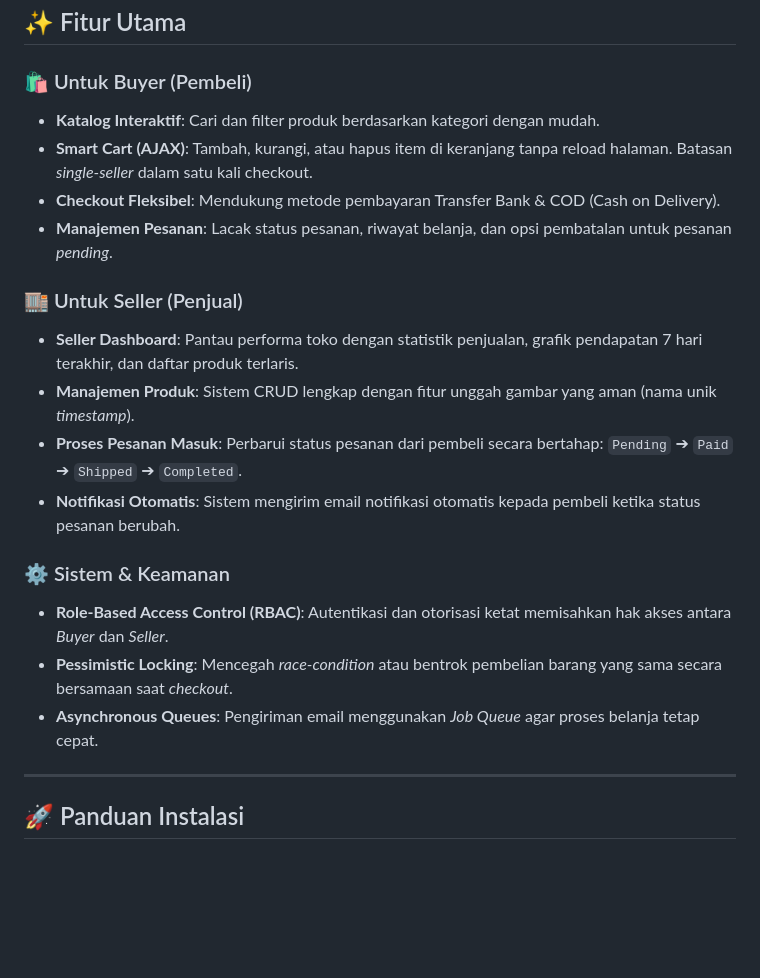
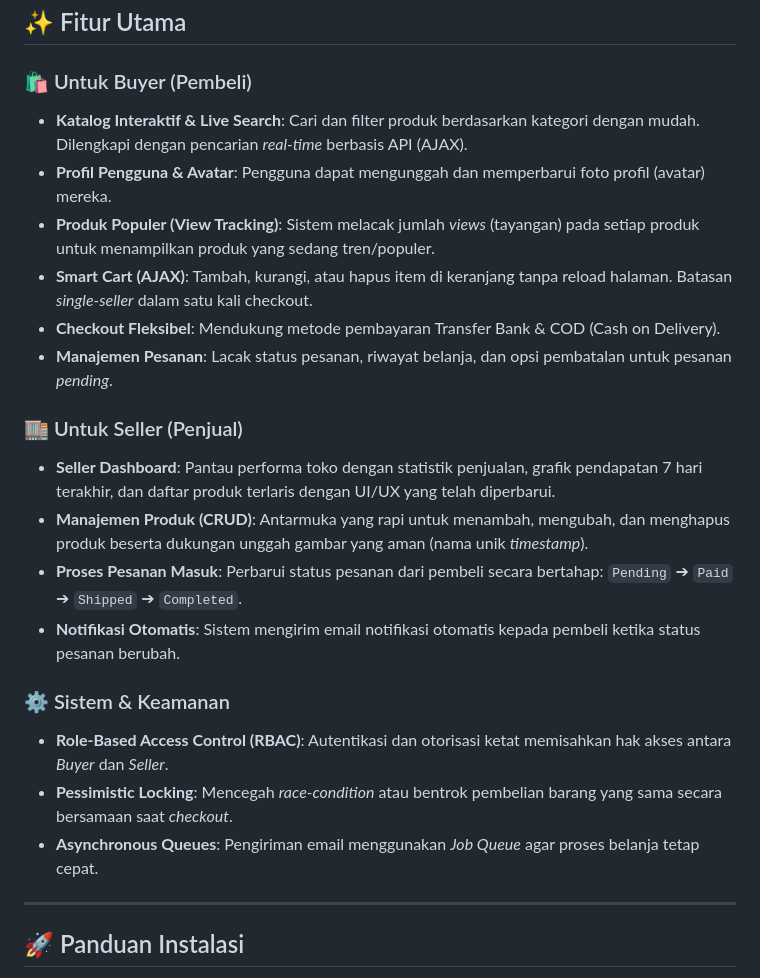
Before and after one commit to Rizkan25/Simple-E-Commerce-Platform, a Markdown page: README.md, the part around one of its changes. Rendered like a GitHub page; blank space fills up the shorter version.

Commit message:
docs: update project README with new features, setup instructions, and directory structure improvements

```diff
--- a/README.md
+++ b/README.md
@@ -23,24 +22,23 @@
 ## ✨ Fitur Utama
 
 ### 🛍️ Untuk Buyer (Pembeli)
-
-- **Katalog Interaktif**: Cari dan filter produk berdasarkan kategori dengan mudah.
-- **Smart Cart (AJAX)**: Tambah, kurangi, atau hapus item di keranjang tanpa reload halaman. Batasan _single-seller_ dalam satu kali checkout.
+- **Katalog Interaktif & Live Search**: Cari dan filter produk berdasarkan kategori dengan mudah. Dilengkapi dengan pencarian *real-time* berbasis API (AJAX).
+- **Profil Pengguna & Avatar**: Pengguna dapat mengunggah dan memperbarui foto profil (avatar) mereka.
+- **Produk Populer (View Tracking)**: Sistem melacak jumlah *views* (tayangan) pada setiap produk untuk menampilkan produk yang sedang tren/populer.
+- **Smart Cart (AJAX)**: Tambah, kurangi, atau hapus item di keranjang tanpa reload halaman. Batasan *single-seller* dalam satu kali checkout.
 - **Checkout Fleksibel**: Mendukung metode pembayaran Transfer Bank & COD (Cash on Delivery).
-- **Manajemen Pesanan**: Lacak status pesanan, riwayat belanja, dan opsi pembatalan untuk pesanan _pending_.
+- **Manajemen Pesanan**: Lacak status pesanan, riwayat belanja, dan opsi pembatalan untuk pesanan *pending*.
 
 ### 🏬 Untuk Seller (Penjual)
-
-- **Seller Dashboard**: Pantau performa toko dengan statistik penjualan, grafik pendapatan 7 hari terakhir, dan daftar produk terlaris.
-- **Manajemen Produk**: Sistem CRUD lengkap dengan fitur unggah gambar yang aman (nama unik _timestamp_).
+- **Seller Dashboard**: Pantau performa toko dengan statistik penjualan, grafik pendapatan 7 hari terakhir, dan daftar produk terlaris dengan UI/UX yang telah diperbarui.
+- **Manajemen Produk (CRUD)**: Antarmuka yang rapi untuk menambah, mengubah, dan menghapus produk beserta dukungan unggah gambar yang aman (nama unik *timestamp*).
 - **Proses Pesanan Masuk**: Perbarui status pesanan dari pembeli secara bertahap: `Pending` ➔ `Paid` ➔ `Shipped` ➔ `Completed`.
 - **Notifikasi Otomatis**: Sistem mengirim email notifikasi otomatis kepada pembeli ketika status pesanan berubah.
 
 ### ⚙️ Sistem & Keamanan
-
-- **Role-Based Access Control (RBAC)**: Autentikasi dan otorisasi ketat memisahkan hak akses antara _Buyer_ dan _Seller_.
-- **Pessimistic Locking**: Mencegah _race-condition_ atau bentrok pembelian barang yang sama secara bersamaan saat _checkout_.
-- **Asynchronous Queues**: Pengiriman email menggunakan _Job Queue_ agar proses belanja tetap cepat.
+- **Role-Based Access Control (RBAC)**: Autentikasi dan otorisasi ketat memisahkan hak akses antara *Buyer* dan *Seller*.
+- **Pessimistic Locking**: Mencegah *race-condition* atau bentrok pembelian barang yang sama secara bersamaan saat *checkout*.
+- **Asynchronous Queues**: Pengiriman email menggunakan *Job Queue* agar proses belanja tetap cepat.
 
 ---
 
```
Also changed, not shown: other parts of README.md (+17 -21 lines).
